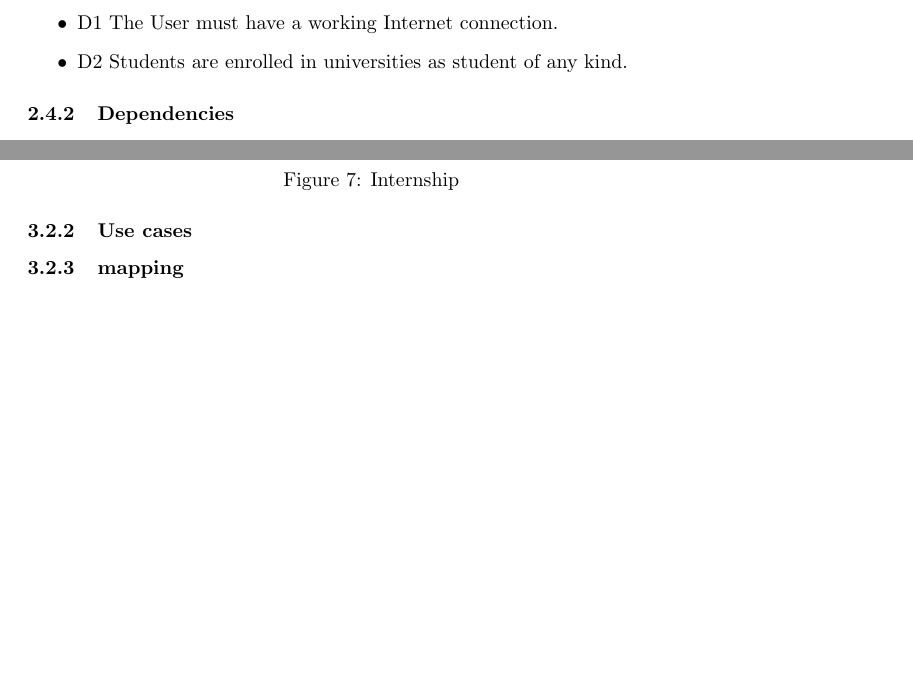
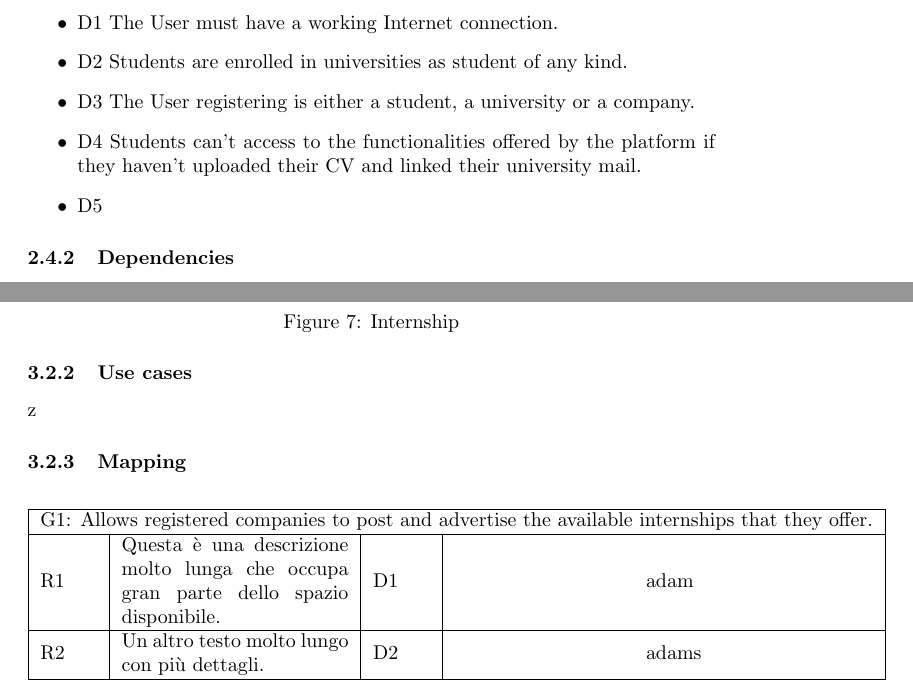
Before and after one commit to alesalv0/RattiSalvatoreYalcin, a LaTeX document (RASD.tex): two parts of pages 13 and 17 of 18, joined at a grey line, cut so that both start at the same text, the shorter picture padded with empty space. Compiled offline with pdfLaTeX.

Commit message:
Starting Mapping

```diff
--- a/RASD.tex
+++ b/RASD.tex
@@ -1,6 +1,7 @@
 \documentclass{article}
 \usepackage{graphicx} % Required for inserting images
 \usepackage{float}
+\usepackage{array}
 
 \begin{document}
 
@@ -206,6 +207,9 @@ This section serves as a comprehensive overview of critical factors which must b
     \begin{itemize}
         \item D1 The User must have a working Internet connection.
         \item D2 Students are enrolled in universities as student of any kind.
+        \item D3 The User registering is either a student, a university or a company.
+        \item D4 Students can't access to the functionalities offered by the platform if they haven't uploaded their CV and linked their university mail.
+        \item D5
     \end{itemize}
 \subsubsection{Dependencies}
 An EmailService is needed, because in the registration process a verifcation email must be sent by the system to let Users successfully sign up.\\ \\The system also wants to have some connection with the universities, so a service for that is needed.
@@ -260,8 +264,19 @@ An EmailService is needed, because in the registration process a verifcation ema
     \caption{Internship}
     \centering
 \end{figure}
-\subsubsection{Use cases}
-\subsubsection{mapping}
+\subsubsection{Use cases}z
+\subsubsection{Mapping}
+    \begin{table}[h]
+    \centering
+    \begin{tabular}{|m{1cm}|m{4cm}|m{1cm}|m{4cm}|} % Prima colonna piccola, seconda larga
+    \hline
+    \multicolumn{4}{|c|}{G1:  Allows registered companies to post and advertise the available internships that they offer.} \\ \hline
+    R1 & Questa è una descrizione molto lunga che occupa gran parte dello spazio disponibile. & D1 & adam \\ \hline
+    R2 & Un altro testo molto lungo con più dettagli. & D2 & adams \\ \hline
+    \end{tabular}
+    \label{tab:colonne-dimensioni}
+    \end{table}
+
 \subsection{Performance Requirements}
 \subsection{Design Constraints}
 \subsubsection{Standards compliance}
```
